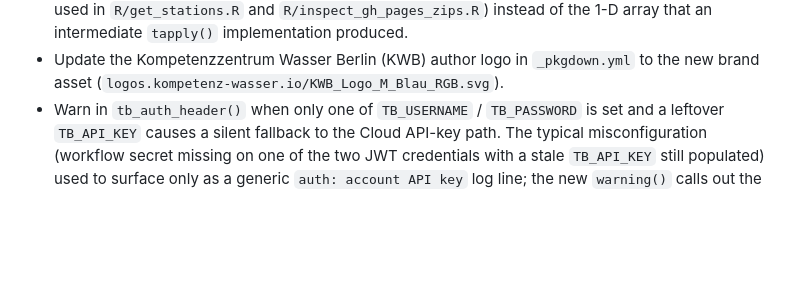
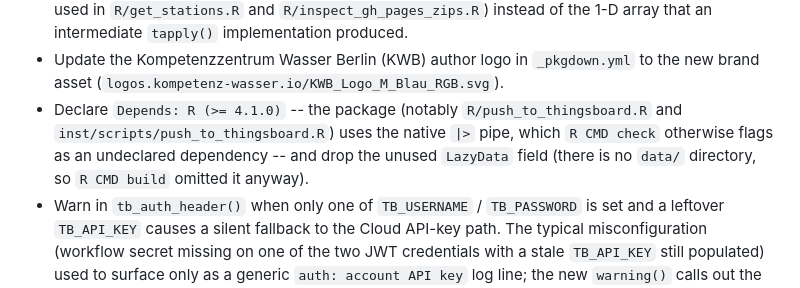
Before and after one commit to KWB-R/wasserportal, a Markdown page: NEWS.md, the part around the change. GitHub-like rendering; blank space fills up the shorter version.

Commit message:
Document R (>= 4.1.0) / LazyData change in 0.7.0 NEWS
The Depends bump and LazyData removal (commit d1e5833) changed DESCRIPTION
but had no changelog entry; add one so NEWS matches the GitHub release notes.

Co-Authored-By: Claude Opus 4.8 <noreply@anthropic.com>
Claude-Session: https://claude.ai/code/session_01D5oA36vi7m6DSkah3tc5eo

```diff
--- a/NEWS.md
+++ b/NEWS.md
@@ -33,6 +33,11 @@
 * Update the Kompetenzzentrum Wasser Berlin (KWB) author logo in
   `_pkgdown.yml` to the new brand asset
   (`logos.kompetenz-wasser.io/KWB_Logo_M_Blau_RGB.svg`).
+* Declare `Depends: R (>= 4.1.0)` -- the package (notably
+  `R/push_to_thingsboard.R` and `inst/scripts/push_to_thingsboard.R`) uses
+  the native `|>` pipe, which `R CMD check` otherwise flags as an
+  undeclared dependency -- and drop the unused `LazyData` field (there is
+  no `data/` directory, so `R CMD build` omitted it anyway).
 * Warn in `tb_auth_header()` when only one of `TB_USERNAME` /
   `TB_PASSWORD` is set and a leftover `TB_API_KEY` causes a silent
   fallback to the Cloud API-key path. The typical misconfiguration
```
